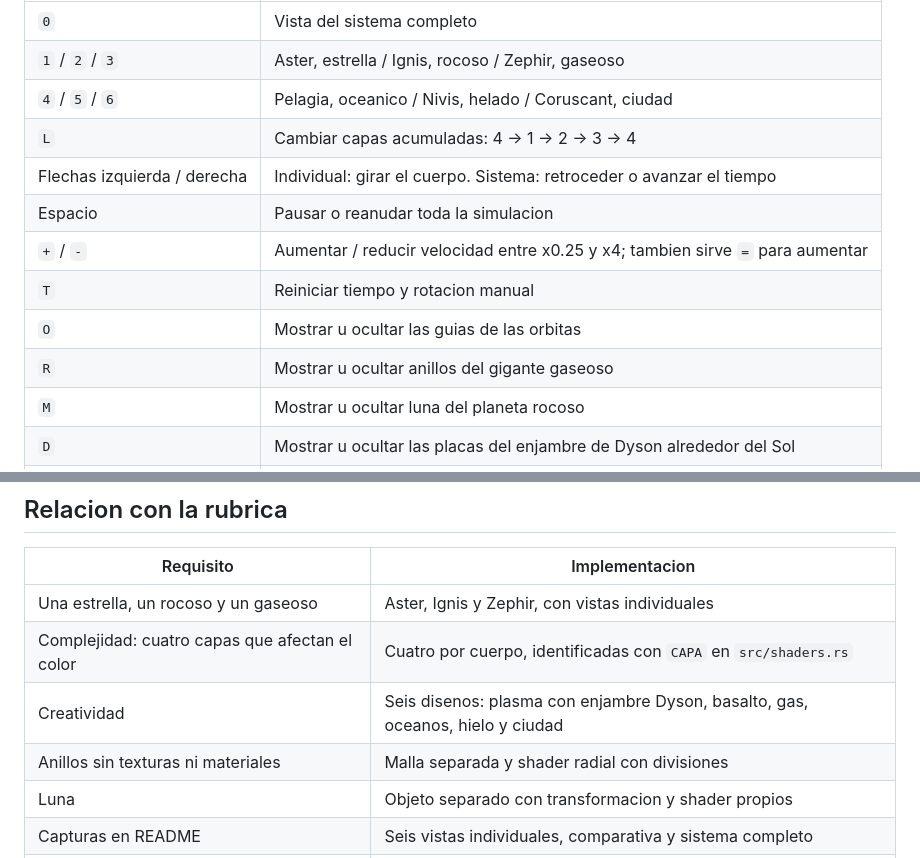
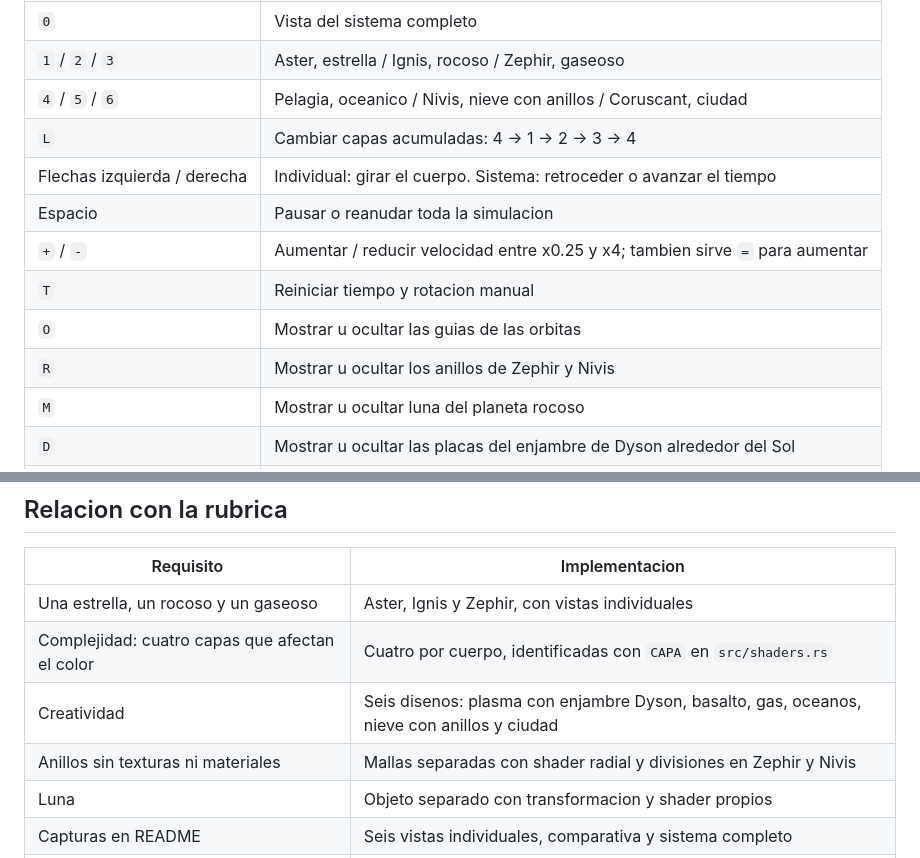
Before and after one commit to Naguirrel/Lab5_Graficas, a Markdown page: README.md, 2 parts joined by grey strips. Rendered like a GitHub page.

```diff
--- a/README.md
+++ b/README.md
@@ -33,14 +33,14 @@ triangulos ni calcula los patrones del planeta.
 | --- | --- |
 | `0` | Vista del sistema completo |
 | `1` / `2` / `3` | Aster, estrella / Ignis, rocoso / Zephir, gaseoso |
-| `4` / `5` / `6` | Pelagia, oceanico / Nivis, helado / Coruscant, ciudad |
+| `4` / `5` / `6` | Pelagia, oceanico / Nivis, nieve con anillos / Coruscant, ciudad |
 | `L` | Cambiar capas acumuladas: 4 → 1 → 2 → 3 → 4 |
 | Flechas izquierda / derecha | Individual: girar el cuerpo. Sistema: retroceder o avanzar el tiempo |
 | Espacio | Pausar o reanudar toda la simulacion |
 | `+` / `-` | Aumentar / reducir velocidad entre x0.25 y x4; tambien sirve `=` para aumentar |
 | `T` | Reiniciar tiempo y rotacion manual |
 | `O` | Mostrar u ocultar las guias de las orbitas |
-| `R` | Mostrar u ocultar anillos del gigante gaseoso |
+| `R` | Mostrar u ocultar los anillos de Zephir y Nivis |
 | `M` | Mostrar u ocultar luna del planeta rocoso |
 | `D` | Mostrar u ocultar las placas del enjambre de Dyson alrededor del Sol |
 | `S` / `F12` | Guardar el framebuffer actual en `screenshots/captura_<vista>.png` |
@@ -193,8 +197,8 @@ predeterminada. Los PNG son instantaneas estaticas, y la animacion se ve en la v
 | --- | --- |
 | Una estrella, un rocoso y un gaseoso | Aster, Ignis y Zephir, con vistas individuales |
 | Complejidad: cuatro capas que afectan el color | Cuatro por cuerpo, identificadas con `CAPA` en `src/shaders.rs` |
-| Creatividad | Seis disenos: plasma con enjambre Dyson, basalto, gas, oceanos, hielo y ciudad |
-| Anillos sin texturas ni materiales | Malla separada y shader radial con divisiones |
+| Creatividad | Seis disenos: plasma con enjambre Dyson, basalto, gas, oceanos, nieve con anillos y ciudad |
+| Anillos sin texturas ni materiales | Mallas separadas con shader radial y divisiones en Zephir y Nivis |
 | Luna | Objeto separado con transformacion y shader propios |
 | Capturas en README | Seis vistas individuales, comparativa y sistema completo |
 | Rotacion / traslacion opcionales | Rotacion de cuerpos y cinco orbitas alrededor del Sol, mas orbita lunar jerarquica |
```
Also changed, not shown: other parts of README.md (+9 -5 lines), SHADERS.md (+14 -1 lines), screenshots/helado.png, screenshots/sistema.png, 4 other files.
